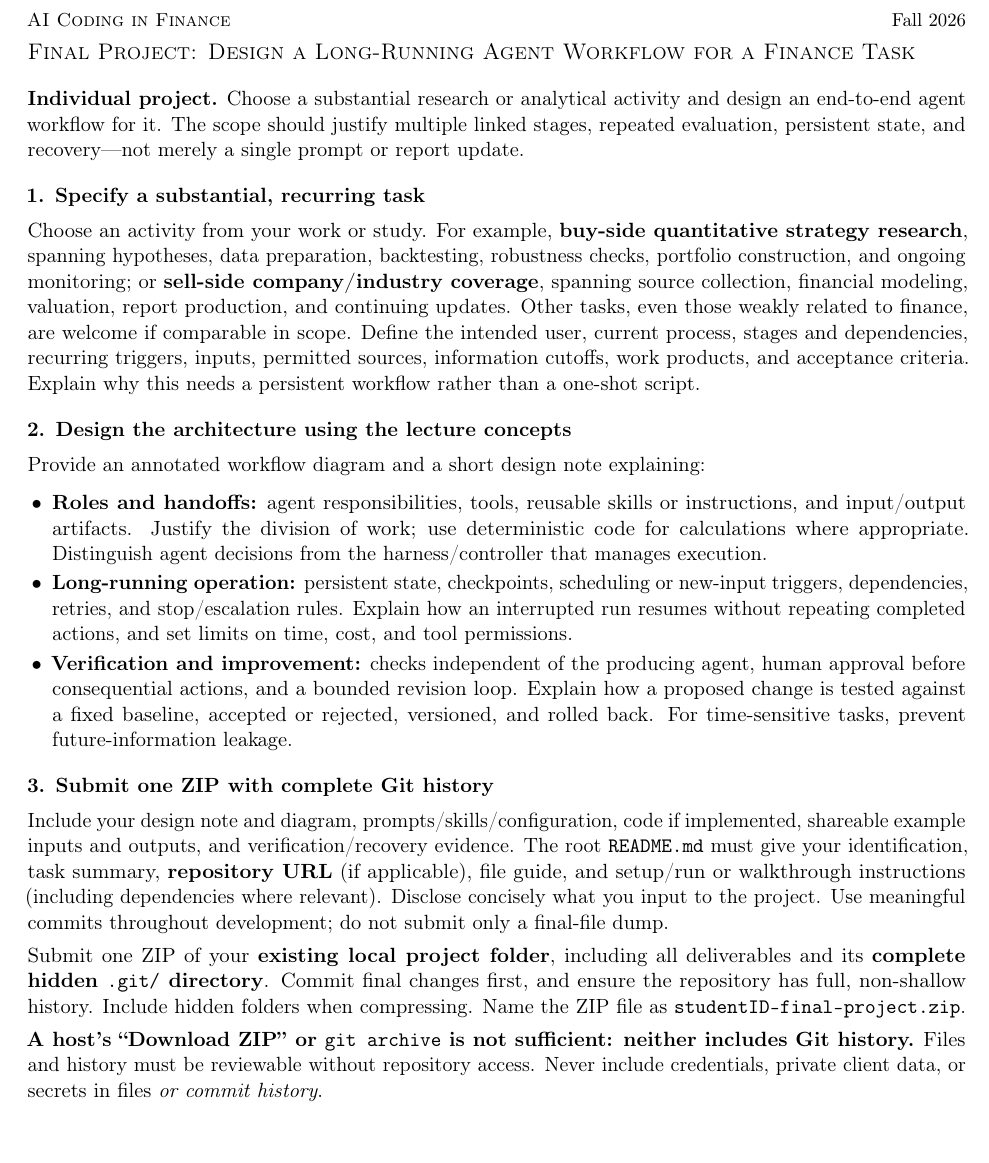
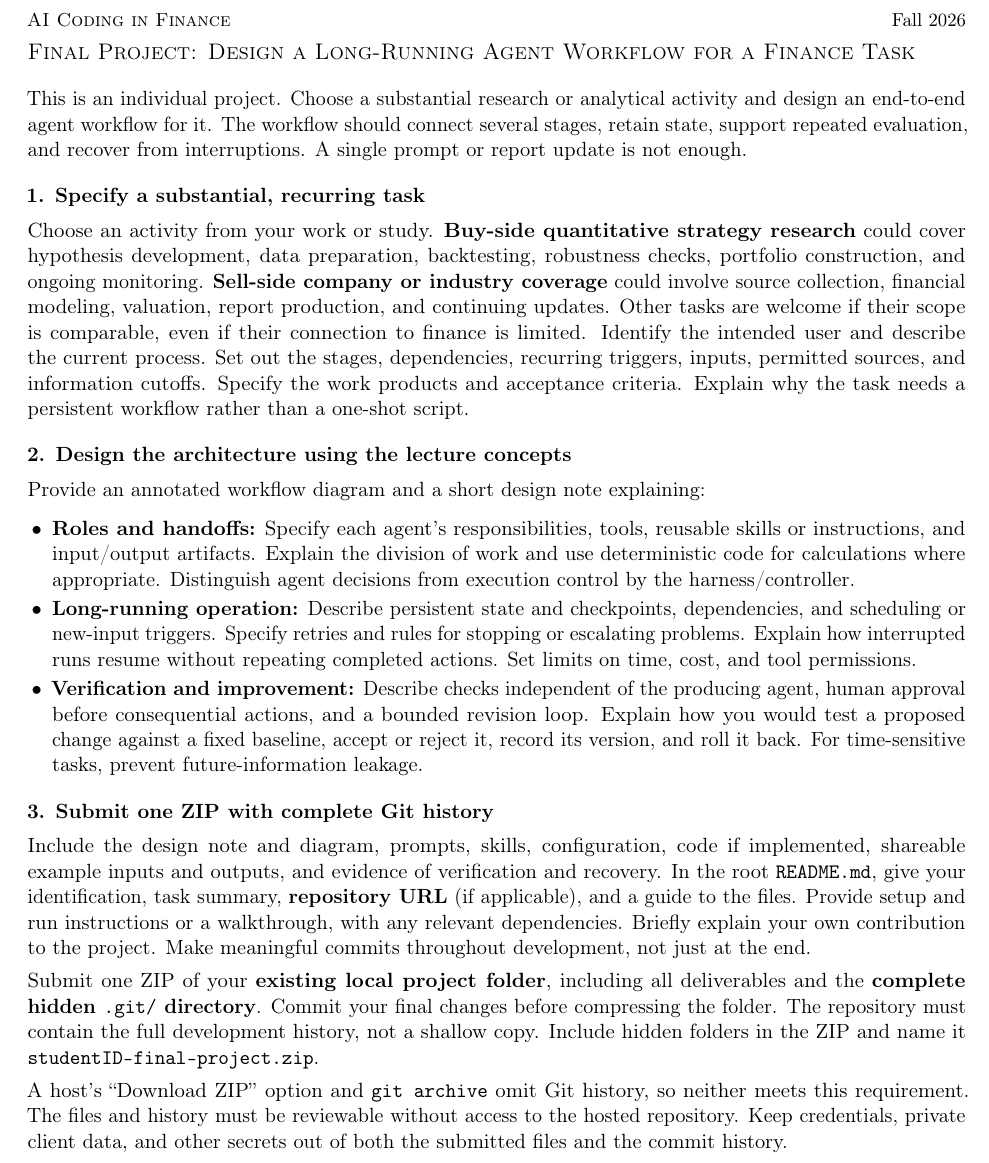
Before and after one commit to hulaizh/.kimi-code, a LaTeX document (teaching/final/final_project.tex): part of the page, cut so that both start at the same text. Compiled offline with pdfLaTeX.

Commit message:
teaching: make the assignment instructions clearer and more direct

```diff
--- a/teaching/final/final_project.tex
+++ b/teaching/final/final_project.tex
@@ -17,25 +17,23 @@
 \vspace{3pt}
 \vspace{4pt}
 
-\textbf{Individual project.} Choose a substantial research or analytical activity and design an end-to-end agent workflow for it. The scope should justify multiple linked stages, repeated evaluation, persistent state, and recovery---not merely a single prompt or report update.
+This is an individual project. Choose a substantial research or analytical activity and design an end-to-end agent workflow for it. The workflow should connect several stages, retain state, support repeated evaluation, and recover from interruptions. A single prompt or report update is not enough.
 
 \projectsection{1. Specify a substantial, recurring task}
-Choose an activity from your work or study. For example, \textbf{buy-side quantitative strategy research}, spanning hypotheses, data preparation, backtesting, robustness checks, portfolio construction, and ongoing monitoring; or \textbf{sell-side company/industry coverage}, spanning source collection, financial modeling, valuation, report production, and continuing updates. Other tasks, even those weakly related to finance, are welcome if comparable in scope. Define the intended user, current process, stages and dependencies, recurring triggers, inputs, permitted sources, information cutoffs, work products, and acceptance criteria. Explain why this needs a persistent workflow rather than a one-shot script.
+Choose an activity from your work or study. \textbf{Buy-side quantitative strategy research} could cover hypothesis development, data preparation, backtesting, robustness checks, portfolio construction, and ongoing monitoring. \textbf{Sell-side company or industry coverage} could involve source collection, financial modeling, valuation, report production, and continuing updates. Other tasks are welcome if their scope is comparable, even if their connection to finance is limited. Identify the intended user and describe the current process. Set out the stages, dependencies, recurring triggers, inputs, permitted sources, and information cutoffs. Specify the work products and acceptance criteria. Explain why the task needs a persistent workflow rather than a one-shot script.
 
 \projectsection{2. Design the architecture using the lecture concepts}
 Provide an annotated workflow diagram and a short design note explaining:
 \begin{itemize}
-  \item \textbf{Roles and handoffs:} agent responsibilities, tools, reusable skills or instructions, and input/output artifacts. Justify the division of work; use deterministic code for calculations where appropriate. Distinguish agent decisions from the harness/controller that manages execution.
-  \item \textbf{Long-running operation:} persistent state, checkpoints, scheduling or new-input triggers, dependencies, retries, and stop/escalation rules. Explain how an interrupted run resumes without repeating completed actions, and set limits on time, cost, and tool permissions.
-  \item \textbf{Verification and improvement:} checks independent of the producing agent, human approval before consequential actions, and a bounded revision loop. Explain how a proposed change is tested against a fixed baseline, accepted or rejected, versioned, and rolled back. For time-sensitive tasks, prevent future-information leakage.
+  \item \textbf{Roles and handoffs:} Specify each agent's responsibilities, tools, reusable skills or instructions, and input/output artifacts. Explain the division of work and use deterministic code for calculations where appropriate. Distinguish agent decisions from execution control by the harness/controller.
+  \item \textbf{Long-running operation:} Describe persistent state and checkpoints, dependencies, and scheduling or new-input triggers. Specify retries and rules for stopping or escalating problems. Explain how interrupted runs resume without repeating completed actions. Set limits on time, cost, and tool permissions.
+  \item \textbf{Verification and improvement:} Describe checks independent of the producing agent, human approval before consequential actions, and a bounded revision loop. Explain how you would test a proposed change against a fixed baseline, accept or reject it, record its version, and roll it back. For time-sensitive tasks, prevent future-information leakage.
 \end{itemize}
 
+\projectsection{3. Submit one ZIP with complete Git history}
+Include the design note and diagram, prompts, skills, configuration, code if implemented, shareable example inputs and outputs, and evidence of verification and recovery. In the root \texttt{README.md}, give your identification, task summary, \textbf{repository URL} (if applicable), and a guide to the files. Provide setup and run instructions or a walkthrough, with any relevant dependencies. Briefly explain your own contribution to the project. Make meaningful commits throughout development, not just at the end.
 
+Submit one ZIP of your \textbf{existing local project folder}, including all deliverables and the \textbf{complete hidden \texttt{.git/} directory}. Commit your final changes before compressing the folder. The repository must contain the full development history, not a shallow copy. Include hidden folders in the ZIP and name it \texttt{studentID-final-project.zip}.
 
-\projectsection{3. Submit one ZIP with complete Git history}
-Include your design note and diagram, prompts/skills/configuration, code if implemented, shareable example inputs and outputs, and verification/recovery evidence. The root \texttt{README.md} must give your identification, task summary, \textbf{repository URL} (if applicable), file guide, and setup/run or walkthrough instructions (including dependencies where relevant). Disclose concisely what you input to the project. Use meaningful commits throughout development; do not submit only a final-file dump.
-
-Submit one ZIP of your \textbf{existing local project folder}, including all deliverables and its \textbf{complete hidden \texttt{.git/} directory}. Commit final changes first, and ensure the repository has full, non-shallow history. Include hidden folders when compressing. Name the ZIP file as \texttt{studentID-final-project.zip}.
-
-\textbf{A host's ``Download ZIP'' or \texttt{git archive} is not sufficient: neither includes Git history.} Files and history must be reviewable without repository access. Never include credentials, private client data, or secrets in files \emph{or commit history}.
+A host's ``Download ZIP'' option and \texttt{git archive} omit Git history, so neither meets this requirement. The files and history must be reviewable without access to the hosted repository. Keep credentials, private client data, and other secrets out of both the submitted files and the commit history.
 \end{document}
```
Also changed, not shown: teaching/final/final_project.pdf.
